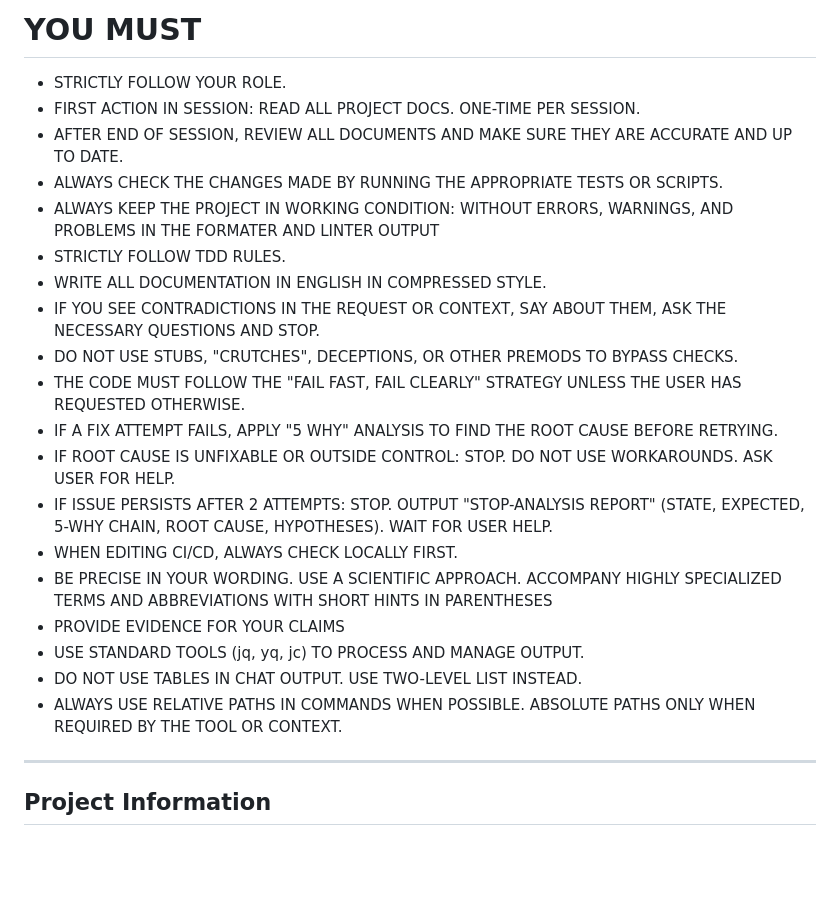
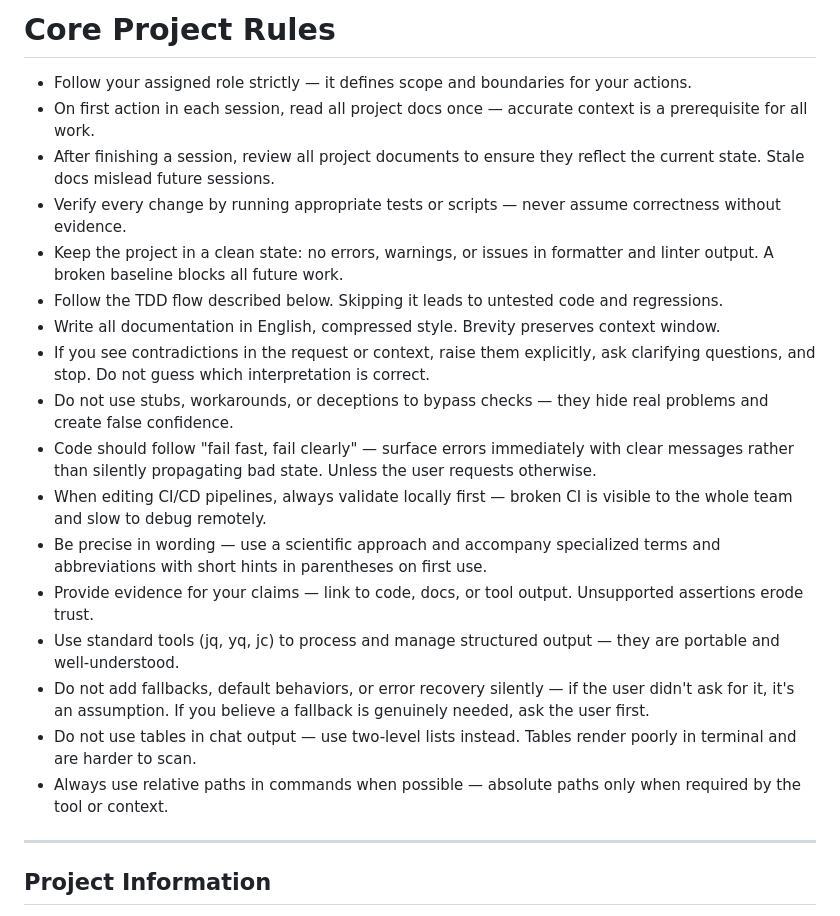
Before and after one commit to korchasa/foxcode, a Markdown page: AGENTS.md, the part around the change. Rendered like a GitHub page; blank space fills up the shorter version.

Commit message:
docs(agents): adapt AGENTS.md to template style and add missing sections
- Rewrite # YOU MUST → # Core Project Rules in natural language style
  matching .claude/assets/AGENTS.template.md
- Add ## Documentation Hierarchy section (after Key Decisions)
- Add ## Diagnosing Failures section (after Test Rules)
- Add ## Code Documentation section (replacing ## CODE DOCS)
- Add "Before you start" note at end of file
- Add 2 new Test Rules: fix source not test, no fabricated data

Co-Authored-By: Claude Opus 4.6 (1M context) <noreply@anthropic.com>

```diff
--- a/AGENTS.md
+++ b/AGENTS.md
@@ -1,24 +1,21 @@
-# YOU MUST
-
-- STRICTLY FOLLOW YOUR ROLE.
-- FIRST ACTION IN SESSION: READ ALL PROJECT DOCS. ONE-TIME PER SESSION.
-- AFTER END OF SESSION, REVIEW ALL DOCUMENTS AND MAKE SURE THEY ARE ACCURATE AND UP TO DATE.
-- ALWAYS CHECK THE CHANGES MADE BY RUNNING THE APPROPRIATE TESTS OR SCRIPTS.
-- ALWAYS KEEP THE PROJECT IN WORKING CONDITION: WITHOUT ERRORS, WARNINGS, AND PROBLEMS IN THE FORMATER AND LINTER OUTPUT
-- STRICTLY FOLLOW TDD RULES.
-- WRITE ALL DOCUMENTATION IN ENGLISH IN COMPRESSED STYLE.
-- IF YOU SEE CONTRADICTIONS IN THE REQUEST OR CONTEXT, SAY ABOUT THEM, ASK THE NECESSARY QUESTIONS AND STOP.
-- DO NOT USE STUBS, "CRUTCHES", DECEPTIONS, OR OTHER PREMODS TO BYPASS CHECKS.
-- THE CODE MUST FOLLOW THE "FAIL FAST, FAIL CLEARLY" STRATEGY UNLESS THE USER HAS REQUESTED OTHERWISE.
-- IF A FIX ATTEMPT FAILS, APPLY "5 WHY" ANALYSIS TO FIND THE ROOT CAUSE BEFORE RETRYING.
-- IF ROOT CAUSE IS UNFIXABLE OR OUTSIDE CONTROL: STOP. DO NOT USE WORKAROUNDS. ASK USER FOR HELP.
-- IF ISSUE PERSISTS AFTER 2 ATTEMPTS: STOP. OUTPUT "STOP-ANALYSIS REPORT" (STATE, EXPECTED, 5-WHY CHAIN, ROOT CAUSE, HYPOTHESES). WAIT FOR USER HELP.
-- WHEN EDITING CI/CD, ALWAYS CHECK LOCALLY FIRST.
-- BE PRECISE IN YOUR WORDING. USE A SCIENTIFIC APPROACH. ACCOMPANY HIGHLY SPECIALIZED TERMS AND ABBREVIATIONS WITH SHORT HINTS IN PARENTHESES
-- PROVIDE EVIDENCE FOR YOUR CLAIMS
-- USE STANDARD TOOLS (jq, yq, jc) TO PROCESS AND MANAGE OUTPUT.
-- DO NOT USE TABLES IN CHAT OUTPUT. USE TWO-LEVEL LIST INSTEAD.
-- ALWAYS USE RELATIVE PATHS IN COMMANDS WHEN POSSIBLE. ABSOLUTE PATHS ONLY WHEN REQUIRED BY THE TOOL OR CONTEXT.
+# Core Project Rules
+- Follow your assigned role strictly — it defines scope and boundaries for your actions.
+- On first action in each session, read all project docs once — accurate context is a prerequisite for all work.
+- After finishing a session, review all project documents to ensure they reflect the current state. Stale docs mislead future sessions.
+- Verify every change by running appropriate tests or scripts — never assume correctness without evidence.
+- Keep the project in a clean state: no errors, warnings, or issues in formatter and linter output. A broken baseline blocks all future work.
+- Follow the TDD flow described below. Skipping it leads to untested code and regressions.
+- Write all documentation in English, compressed style. Brevity preserves context window.
+- If you see contradictions in the request or context, raise them explicitly, ask clarifying questions, and stop. Do not guess which interpretation is correct.
+- Do not use stubs, workarounds, or deceptions to bypass checks — they hide real problems and create false confidence.
+- Code should follow "fail fast, fail clearly" — surface errors immediately with clear messages rather than silently propagating bad state. Unless the user requests otherwise.
+- When editing CI/CD pipelines, always validate locally first — broken CI is visible to the whole team and slow to debug remotely.
+- Be precise in wording — use a scientific approach and accompany specialized terms and abbreviations with short hints in parentheses on first use.
+- Provide evidence for your claims — link to code, docs, or tool output. Unsupported assertions erode trust.
+- Use standard tools (jq, yq, jc) to process and manage structured output — they are portable and well-understood.
+- Do not add fallbacks, default behaviors, or error recovery silently — if the user didn't ask for it, it's an assumption. If you believe a fallback is genuinely needed, ask the user first.
+- Do not use tables in chat output — use two-level lists instead. Tables render poorly in terminal and are harder to scan.
+- Always use relative paths in commands when possible — absolute paths only when required by the tool or context.
 
 ---
 
```
